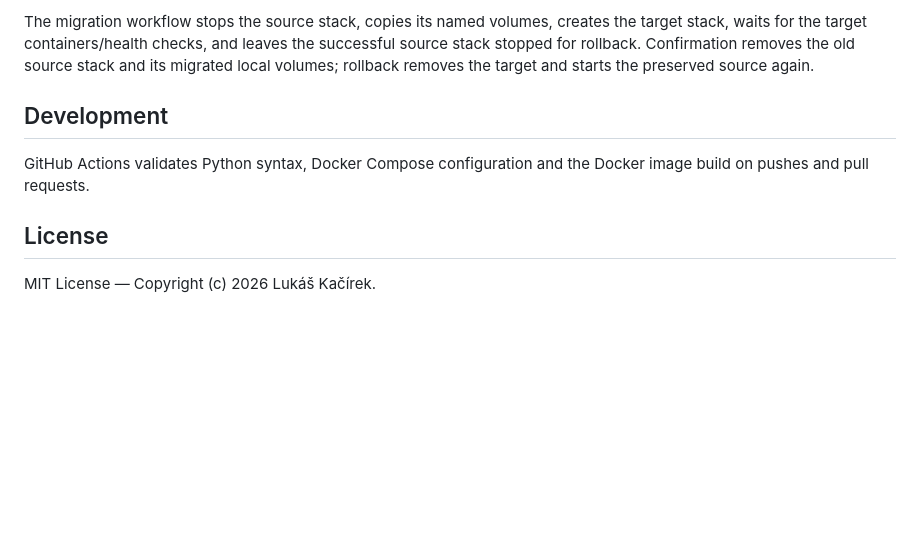
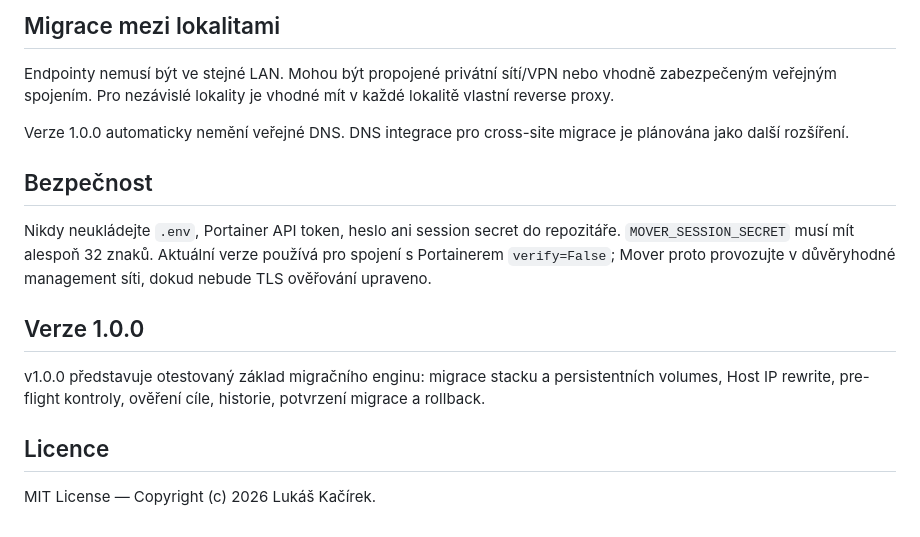
Before and after one commit to Drbanek/DC1-mover, a Markdown page: README.md, the part around one of its changes. Rendered like a GitHub page; blank space fills up the shorter version.

```diff
--- a/README.md
+++ b/README.md
@@ -73,10 +77,18 @@ Endpoints that are not explicitly enabled are never offered as migration targets
 
-The migration workflow stops the source stack, copies its named volumes, creates the target stack, waits for the target containers/health checks, and leaves the successful source stack stopped for rollback. Confirmation removes the old source stack and its migrated local volumes; rollback removes the target and starts the preserved source again.
+## Migrace mezi lokalitami
 
-## Development
+Endpointy nemusí být ve stejné LAN. Mohou být propojené privátní sítí/VPN nebo vhodně zabezpečeným veřejným spojením. Pro nezávislé lokality je vhodné mít v každé lokalitě vlastní reverse proxy.
 
-GitHub Actions validates Python syntax, Docker Compose configuration and the Docker image build on pushes and pull requests.
+Verze 1.0.0 automaticky nemění veřejné DNS. DNS integrace pro cross-site migrace je plánována jako další rozšíření.
 
-## License
+## Bezpečnost
+
+Nikdy neukládejte `.env`, Portainer API token, heslo ani session secret do repozitáře. `MOVER_SESSION_SECRET` musí mít alespoň 32 znaků. Aktuální verze používá pro spojení s Portainerem `verify=False`; Mover proto provozujte v důvěryhodné management síti, dokud nebude TLS ověřování upraveno.
+
+## Verze 1.0.0
+
+v1.0.0 představuje otestovaný základ migračního enginu: migrace stacku a persistentních volumes, Host IP rewrite, pre-flight kontroly, ověření cíle, historie, potvrzení migrace a rollback.
+
+## Licence
 
 MIT License — Copyright (c) 2026 Lukáš Kačírek.
```
Also changed, not shown: other parts of README.md (+39 -35 lines).
